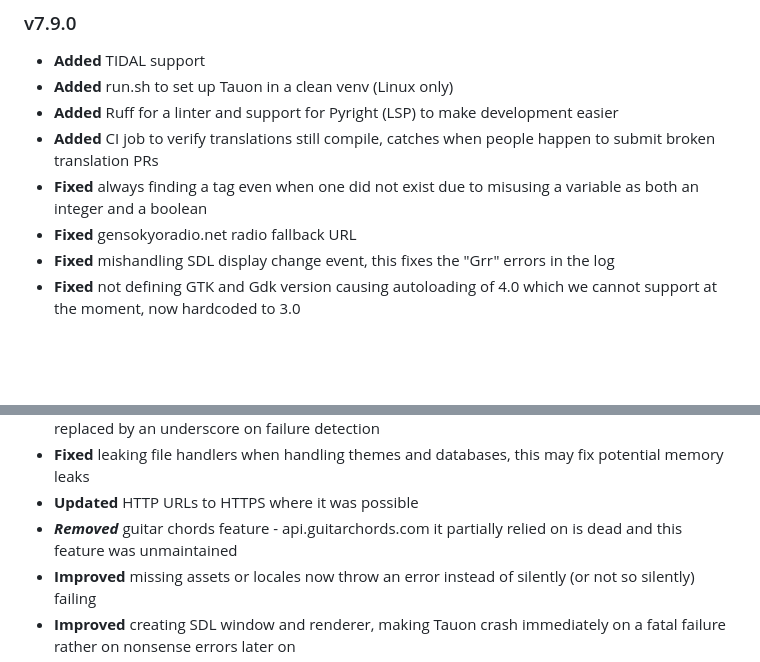
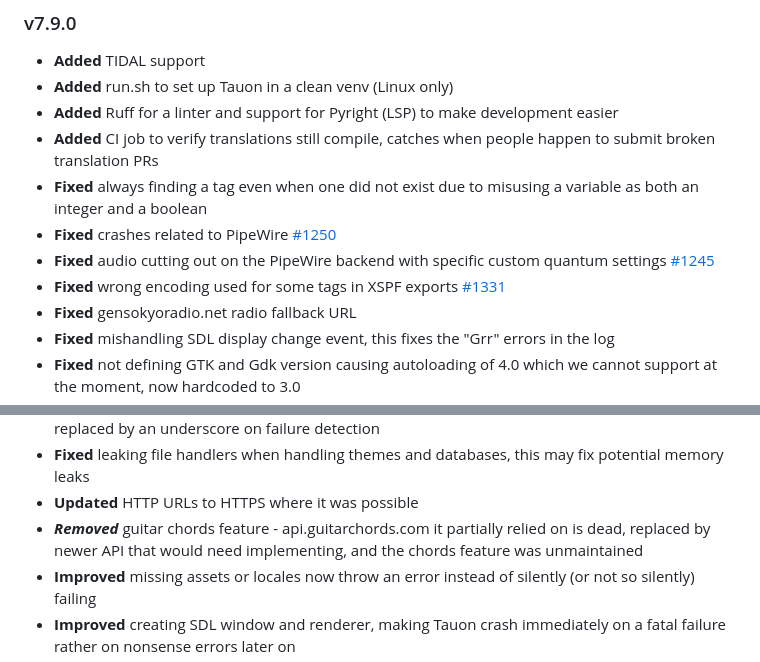
Before and after one commit to Taiko2k/Tauon, a Markdown page: CHANGELOG.md, 2 parts joined by grey strips. GitHub-like rendering; blank space fills up the shorter version.

Commit message:
Update changelog

```diff
--- a/CHANGELOG.md
+++ b/CHANGELOG.md
@@ -9,6 +9,9 @@ Changelog
 - **Added** Ruff for a linter and support for Pyright (LSP) to make development easier
 - **Added** CI job to verify translations still compile, catches when people happen to submit broken translation PRs
 - **Fixed** always finding a tag even when one did not exist due to misusing a variable as both an integer and a boolean
+- **Fixed** crashes related to PipeWire [#1250](https://github.com/Taiko2k/Tauon/issues/1250)
+- **Fixed** audio cutting out on the PipeWire backend with specific custom quantum settings [#1245](https://github.com/Taiko2k/Tauon/issues/1245)
+- **Fixed** wrong encoding used for some tags in XSPF exports [#1331](https://github.com/Taiko2k/Tauon/issues/1331)
 - **Fixed** gensokyoradio.net radio fallback URL
 - **Fixed** mishandling SDL display change event, this fixes the "Grr" errors in the log
 - **Fixed** not defining GTK and Gdk version causing autoloading of 4.0 which we cannot support at the moment, now hardcoded to 3.0
@@ -19,7 +22,7 @@ Changelog
 - **Fixed** saving files with forbidden characters from one FS to another that is FAT32, they are now replaced by an underscore on failure detection
 - **Fixed** leaking file handlers when handling themes and databases, this may fix potential memory leaks
 - **Updated** HTTP URLs to HTTPS where it was possible
-- ***Removed*** guitar chords feature - api.guitarchords.com it partially relied on is dead and this feature was unmaintained
+- ***Removed*** guitar chords feature - api.guitarchords.com it partially relied on is dead, replaced by newer API that would need implementing, and the chords feature was unmaintained
 - **Improved** missing assets or locales now throw an error instead of silently (or not so silently) failing
 - **Improved** creating SDL window and renderer, making Tauon crash immediately on a fatal failure rather on nonsense errors later on
 - **Improved** build system
```
